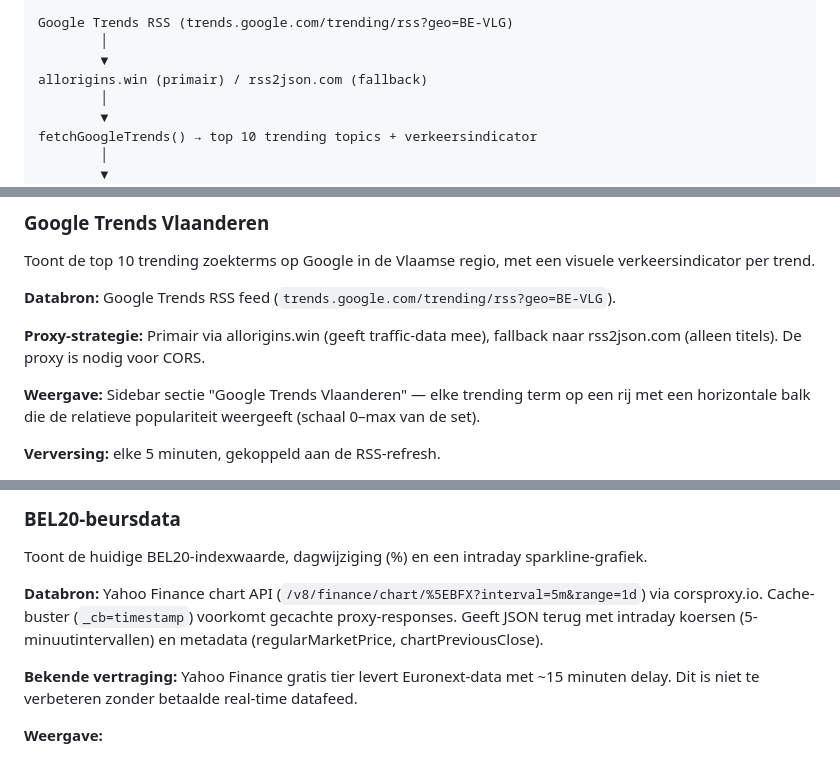
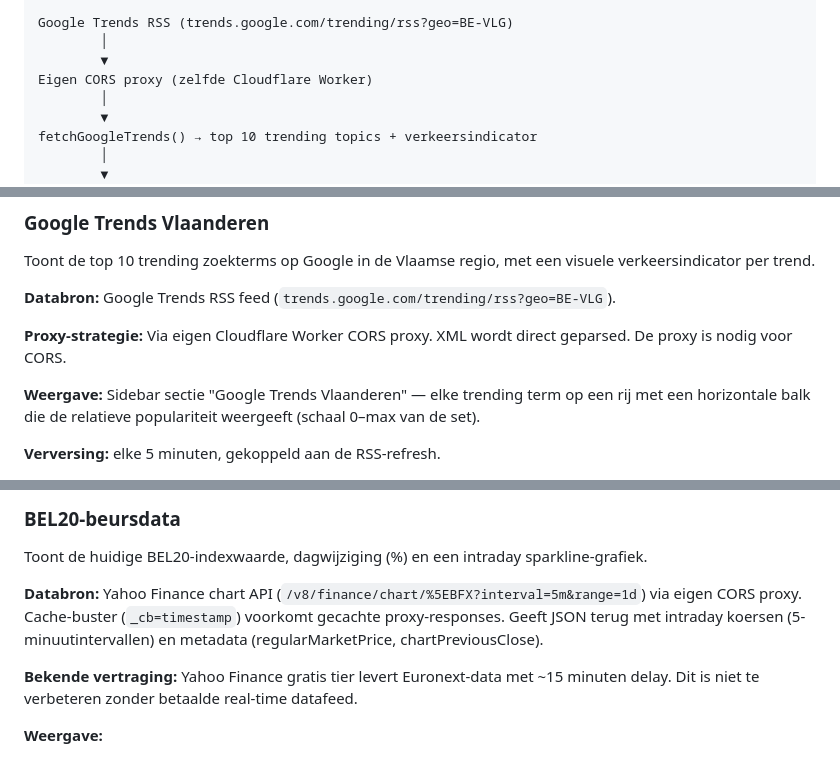
Before and after one commit to brechtneven/loep-dashboard, a Markdown page: CLAUDE.md, 3 parts joined by grey strips. Drawn GitHub-style.

```diff
--- a/CLAUDE.md
+++ b/CLAUDE.md
@@ -43,7 +44,7 @@ render() pipeline:
 Google Trends RSS (trends.google.com/trending/rss?geo=BE-VLG)
         │
         ▼
-allorigins.win (primair) / rss2json.com (fallback)
+Eigen CORS proxy (zelfde Cloudflare Worker)
         │
         ▼
 fetchGoogleTrends() → top 10 trending topics + verkeersindicator
@@ -138,7 +139,7 @@ Toont de top 10 trending zoekterms op Google in de Vlaamse regio, met een visuel
 
 **Databron:** Google Trends RSS feed (`trends.google.com/trending/rss?geo=BE-VLG`).
 
-**Proxy-strategie:** Primair via allorigins.win (geeft traffic-data mee), fallback naar rss2json.com (alleen titels). De proxy is nodig voor CORS.
+**Proxy-strategie:** Via eigen Cloudflare Worker CORS proxy. XML wordt direct geparsed. De proxy is nodig voor CORS.
 
 **Weergave:** Sidebar sectie "Google Trends Vlaanderen" — elke trending term op een rij met een horizontale balk die de relatieve populariteit weergeeft (schaal 0–max van de set).
 
@@ -163,7 +164,7 @@ Toont de actuele filedruk op Vlaamse wegen via het officiële DATEX II-protocol
 
 Toont de huidige BEL20-indexwaarde, dagwijziging (%) en een intraday sparkline-grafiek.
 
-**Databron:** Yahoo Finance chart API (`/v8/finance/chart/%5EBFX?interval=5m&range=1d`) via corsproxy.io. Cache-buster (`_cb=timestamp`) voorkomt gecachte proxy-responses. Geeft JSON terug met intraday koersen (5-minuutintervallen) en metadata (regularMarketPrice, chartPreviousClose).
+**Databron:** Yahoo Finance chart API (`/v8/finance/chart/%5EBFX?interval=5m&range=1d`) via eigen CORS proxy. Cache-buster (`_cb=timestamp`) voorkomt gecachte proxy-responses. Geeft JSON terug met intraday koersen (5-minuutintervallen) en metadata (regularMarketPrice, chartPreviousClose).
 
 **Bekende vertraging:** Yahoo Finance gratis tier levert Euronext-data met ~15 minuten delay. Dit is niet te verbeteren zonder betaalde real-time datafeed.
 
```
Also changed, not shown: other parts of CLAUDE.md (+17 -18 lines).
